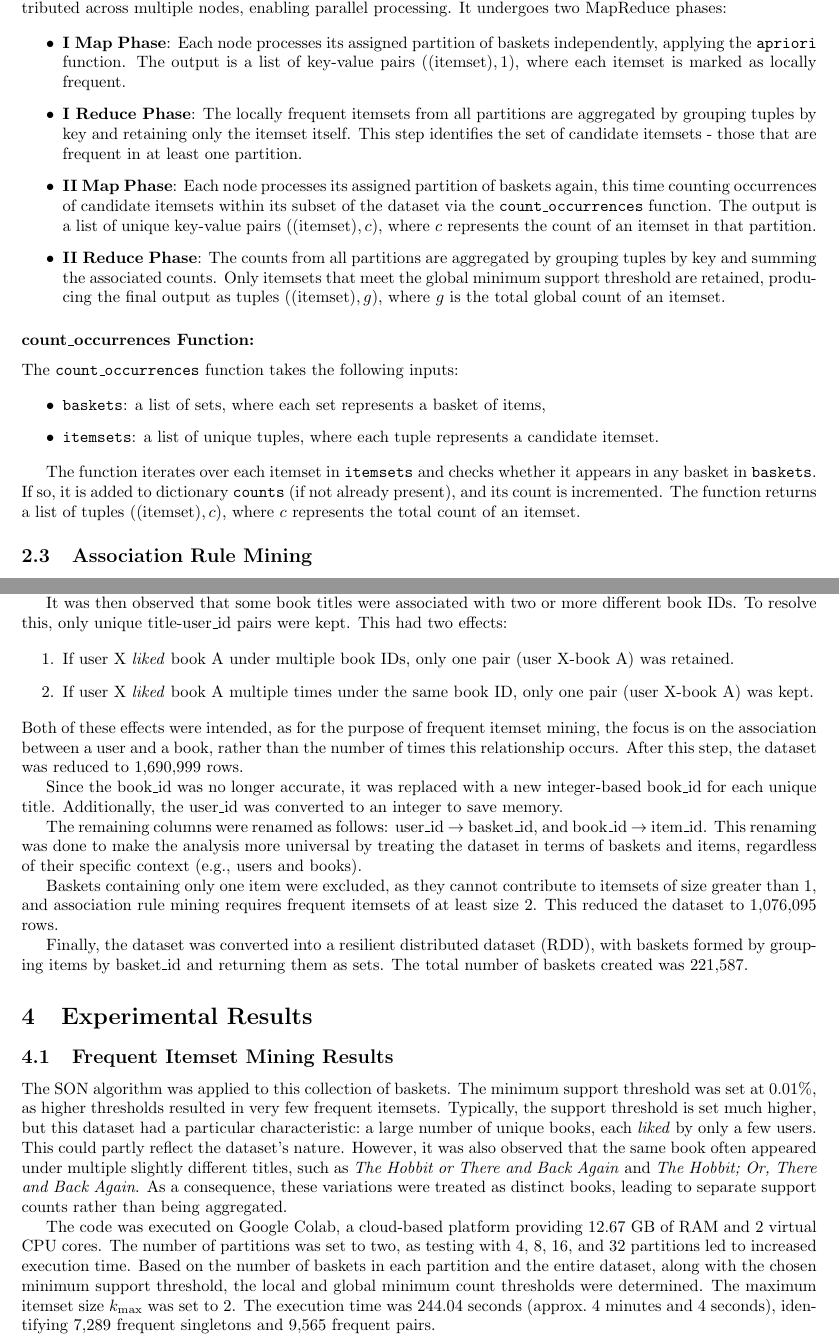
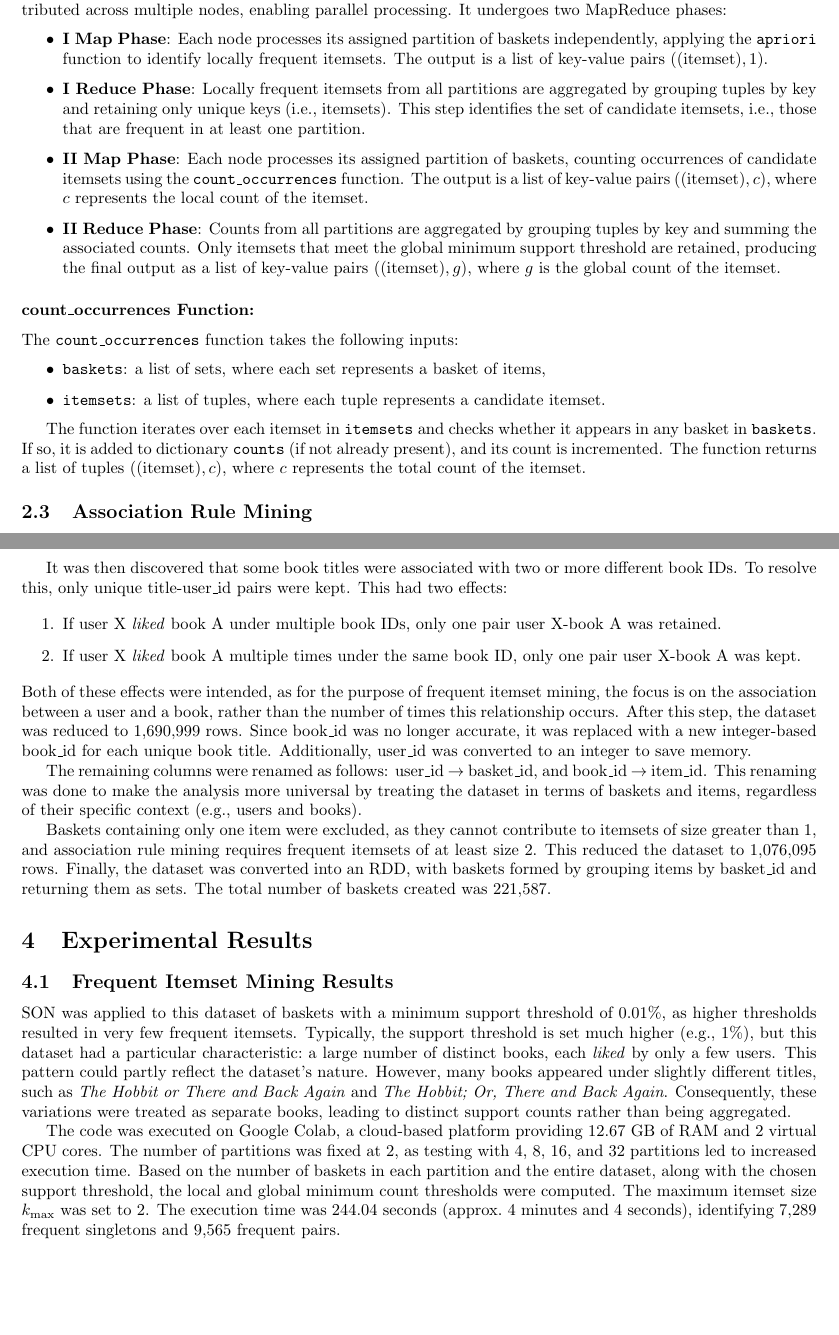
Before and after one commit to julwdo/Algorithms-project, a LaTeX document (latex/Algorithms-Project-JW.tex): two parts of pages 4 and 6 of 9, joined at a grey line, cut so that both start at the same text, the shorter picture padded with empty space. Compiled offline with pdfLaTeX.

Commit message:
Finish at Experimental Results

```diff
--- a/latex/Algorithms-Project-JW.tex
+++ b/latex/Algorithms-Project-JW.tex
@@ -154,13 +154,13 @@ The ability to independently handle chunks makes SON well-suited for paralleliza
 The input dataset is converted to a Resilient Distributed Dataset (RDD), meaning it is partitioned and~distributed across multiple nodes, enabling parallel processing. It undergoes two MapReduce phases:
 
 \begin{itemize}
-    \item \textbf{I Map Phase}: Each node processes its assigned partition of baskets independently, applying the \texttt{apriori} function. The output is a list of key-value pairs \(((\text{itemset}), 1)\), where each itemset is marked as locally frequent.
+    \item \textbf{I Map Phase}: Each node processes its assigned partition of baskets independently, applying the \texttt{apriori} function to identify locally frequent itemsets. The output is a list of key-value pairs \(((\text{itemset}), 1)\).
 
-    \item \textbf{I Reduce Phase}: The locally frequent itemsets from all partitions are aggregated by grouping tuples by key and retaining only the itemset itself. This step identifies the set of candidate itemsets - those that are frequent in at least one partition.
+    \item \textbf{I Reduce Phase}: Locally frequent itemsets from all partitions are aggregated by grouping tuples by key and retaining only unique keys (i.e., itemsets). This step identifies the set of candidate itemsets, i.e., those that are frequent in at least one partition.
 
-    \item \textbf{II Map Phase}: Each node processes its assigned partition of baskets again, this time counting occurrences of candidate itemsets within its subset of the dataset via the \texttt{count\_occurrences} function. The output is a list of unique key-value pairs \(((\text{itemset}), c)\), where \( c \) represents the count of an itemset in that partition.
+    \item \textbf{II Map Phase}: Each node processes its assigned partition of baskets, counting occurrences of candidate itemsets using the \texttt{count\_occurrences} function. The output is a list of key-value~pairs \(((\text{itemset}), c)\),~where \( c \) represents the local count of the itemset.
 
-    \item \textbf{II Reduce Phase}: The counts from all partitions are aggregated by grouping tuples by key and summing the associated counts. Only itemsets that meet the global minimum support threshold are retained, produ- cing the final output as tuples \(((\text{itemset}), g)\), where \( g \) is the total global count of an itemset.
+    \item \textbf{II Reduce Phase}: Counts from all partitions are aggregated by grouping tuples by key and summing the associated counts. Only itemsets that meet the global minimum support threshold are retained, producing the final output as a list of key-value pairs \(((\text{itemset}), g)\), where \( g \) is the global count of the itemset.
 \end{itemize}
 
 \subsubsection*{count\_occurrences Function:}
@@ -169,10 +169,10 @@ The \texttt{count\_occurrences} function takes the following inputs:
 
 \begin{itemize}
 \item \texttt{baskets}: a list of sets, where each set represents a basket of items,
-\item \texttt{itemsets}: a list of unique tuples, where each tuple represents a candidate itemset.
+\item \texttt{itemsets}: a list of tuples, where each tuple represents a candidate itemset.
 \end{itemize}
 
-The function iterates over each itemset in \texttt{itemsets} and checks whether it appears in any basket in \texttt{baskets}. If so, it is added to dictionary \texttt{counts} (if not already present), and its count is incremented. The function returns a list of tuples \(((\text{itemset}), c)\), where \( c \) represents the total count of an itemset.
+The function iterates over each itemset in \texttt{itemsets} and checks whether it appears in any basket in \texttt{baskets}. If so, it is added to dictionary \texttt{counts} (if not already present), and its count is incremented. The function returns a list of tuples \(((\text{itemset}), c)\), where \( c \) represents the total count of the itemset.
 
 \subsection{Association Rule Mining}
 
@@ -262,28 +258,24 @@ rating & 0 \\ \hline
 
 Next, reviews were filtered to include only those with a rating of 4 or higher, thereby considering only books that users \textit{liked}. This reduced the dataset to 1,954,329 rows.
 
-It was then observed that some book titles were associated with two or more different book IDs. To resolve this, only unique title-user\_id pairs were kept. This had two effects:
+It was then discovered that some book titles were associated with two or more different book IDs. To resolve this, only unique title-user\_id pairs were kept. This had two effects:
 
 \begin{enumerate}
-\item If user X \textit{liked} book A under multiple book IDs, only one pair (user X-book A) was retained.
-\item If user X \textit{liked} book A multiple times under the same book ID, only one pair (user X-book A) was kept.
+\item If user X \textit{liked} book A under multiple book IDs, only one pair user X-book A was retained.
+\item If user X \textit{liked} book A multiple times under the same book ID, only one pair user X-book A was kept.
 \end{enumerate}
 
-\noindent Both of these effects were intended, as for the purpose of frequent itemset mining, the focus is on the association between a user and a book, rather than the number of times this relationship occurs. After this step, the dataset was reduced to 1,690,999 rows.
-
-Since the book\_id was no longer accurate, it was replaced with a new integer-based book\_id for each unique title. Additionally, the user\_id was converted to an integer to save memory.
+\noindent Both of these effects were intended, as for the purpose of frequent itemset mining, the focus is on the association between a user and a book, rather than the number of times this relationship occurs. After this step, the dataset was reduced to 1,690,999 rows. Since book\_id was no longer accurate, it was replaced with a new integer-based book\_id for each unique book title. Additionally, user\_id was converted to an integer to save memory.
 
 The remaining columns were renamed as follows: user\_id $\rightarrow$ basket\_id, and book\_id $\rightarrow$ item\_id. This renaming was done to make the analysis more universal by treating the dataset in terms of baskets and items, regardless of their specific context (e.g., users and books).
 
-Baskets containing only one item were excluded, as they cannot contribute to itemsets of size greater than 1, and association rule mining requires frequent itemsets of at least size 2. This reduced the dataset to 1,076,095 rows.
-
-Finally, the dataset was converted into a resilient distributed dataset (RDD), with baskets formed by grouping items by basket\_id and returning them as sets. The total number of baskets created was 221,587.
+Baskets containing only one item were excluded, as they cannot contribute to itemsets of size greater than 1, and association rule mining requires frequent itemsets of at least size 2. This reduced the dataset to 1,076,095 rows. Finally, the dataset was converted into an RDD, with baskets formed by grouping items by basket\_id and returning them as sets. The total number of baskets created was 221,587.
 
 \section{Experimental Results}\label{sec:4}
 
 \subsection{Frequent Itemset Mining Results}
 
-The SON algorithm was applied to this collection of baskets. The minimum support threshold was set at 0.01\%, as higher thresholds resulted in very few frequent itemsets. Typically, the support threshold is set much higher, but this dataset had a particular characteristic:\ a large number of unique books, each \textit{liked} by only a few users. This could partly reflect the dataset's nature. However, it was also observed that the same book often appeared under multiple slightly different titles, such as \textit{The Hobbit or There and Back Again} and \textit{The Hobbit; Or, There and Back Again}. As a consequence, these variations were treated as distinct books, leading to separate support counts rather than being aggregated.
+SON was applied to this dataset of baskets with a minimum support threshold of 0.01\%, as higher thresholds resulted in very few frequent itemsets. Typically, the support threshold is set much higher (e.g., 1\%), but this dataset had a particular characteristic:\ a large number of distinct books, each \textit{liked} by only a few users. This pattern could partly reflect the dataset’s nature. However, many books appeared under slightly different titles, such as \textit{The Hobbit or There and Back Again} and \textit{The Hobbit; Or, There and Back Again}. Consequently, these variations were treated as separate books, leading to distinct support counts rather than being aggregated.
 
-The code was executed on Google Colab, a cloud-based platform providing 12.67 GB of RAM and 2 virtual CPU cores. The number of partitions was set to two, as testing with 4, 8, 16, and 32 partitions led to increased execution time. Based on the number of baskets in each partition and the entire dataset, along with the chosen minimum support threshold, the local and global minimum count thresholds were determined. The maximum itemset size \( k_{\max} \) was set to 2. The execution time was 244.04 seconds (approx.\ 4 minutes and 4 seconds), iden- tifying 7,289 frequent singletons and 9,565 frequent pairs.
+The code was executed on Google Colab, a cloud-based platform providing 12.67 GB of RAM and 2 virtual CPU cores. The number of partitions was fixed at 2, as testing with 4, 8, 16, and 32 partitions led to increased execution time. Based on the number of baskets in each partition and the entire dataset, along with the chosen support threshold, the local and global minimum count thresholds were computed. The maximum itemset size \( k_{\max} \) was set to 2. The execution time was 244.04 seconds (approx.\ 4 minutes and 4 seconds), identifying 7,289 frequent singletons and 9,565 frequent pairs.
 
```
Also changed, not shown: latex/Algorithms-Project-JW.pdf, latex/Algorithms-Project-JW.tex (10 more changed lines), 5 other files.
